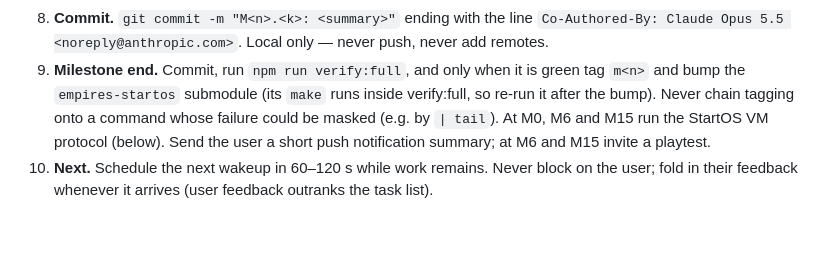
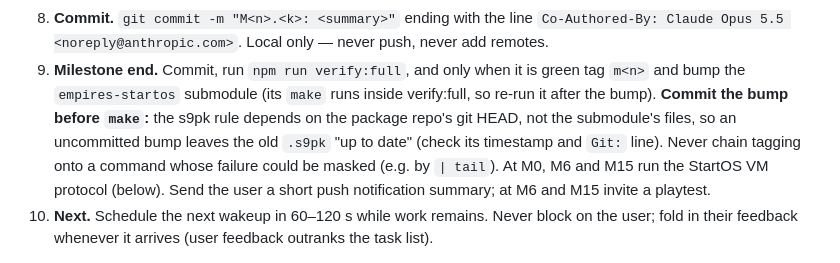
Before and after one commit to DigiMonk73/Empires, a Markdown page: docs/LOOP.md, the part around the change. Rendered like a GitHub page; blank space fills up the shorter version.

Commit message:
LOOP: commit the submodule bump before make (s9pk depends on git HEAD)
Co-Authored-By: Claude Opus 5.5 <noreply@anthropic.com>

```diff
--- a/docs/LOOP.md
+++ b/docs/LOOP.md
@@ -32,7 +32,9 @@ truth**, not conversation memory, because context gets summarized.
 8. **Commit.** `git commit -m "M<n>.<k>: <summary>"` ending with the line
    `Co-Authored-By: Claude Opus 5.5 <noreply@anthropic.com>`. Local only — never push, never add remotes.
 9. **Milestone end.** Commit, run `npm run verify:full`, and only when it is green tag `m<n>` and bump the
-   `empires-startos` submodule (its `make` runs inside verify:full, so re-run it after the bump). Never chain
+   `empires-startos` submodule (its `make` runs inside verify:full, so re-run it after the bump). **Commit the
+   bump before `make`:** the s9pk rule depends on the package repo's git HEAD, not the submodule's files, so an
+   uncommitted bump leaves the old `.s9pk` "up to date" (check its timestamp and `Git:` line). Never chain
    tagging onto a command whose failure could be masked (e.g. by `| tail`).
    At M0, M6 and M15 run the StartOS VM protocol (below). Send the user a short push notification summary;
    at M6 and M15 invite a playtest.
```
